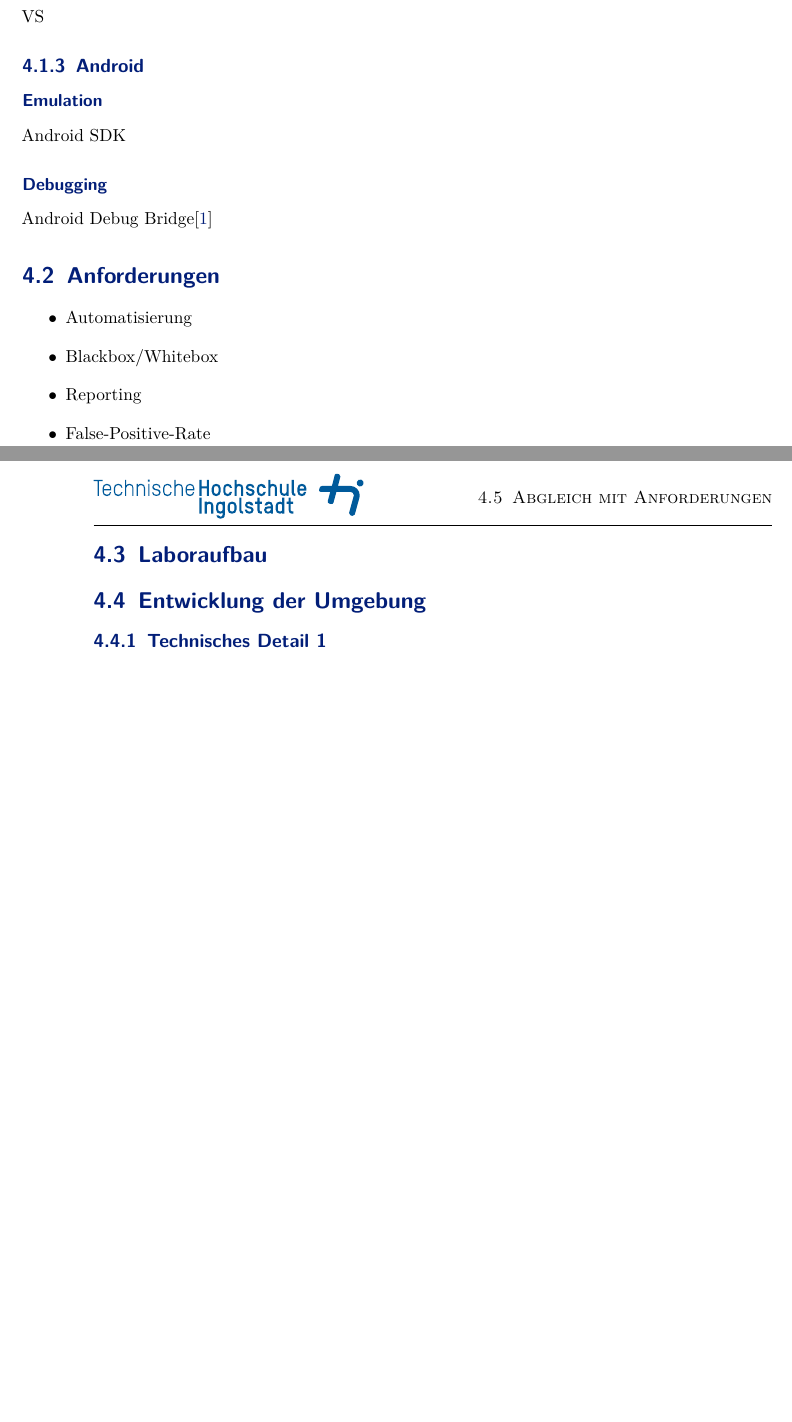
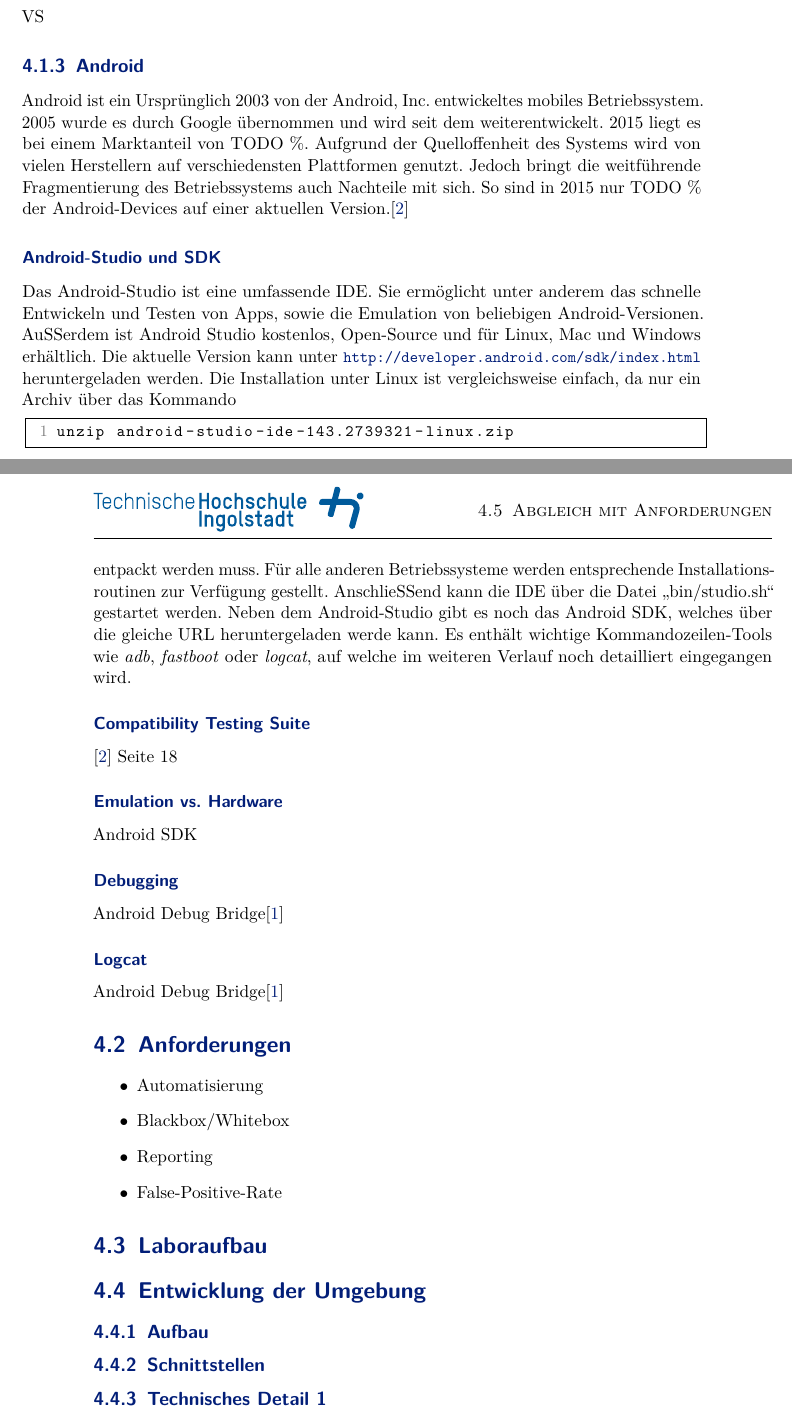
Before and after one commit to sn0b4ll/Masterarbeit, a LaTeX document (Masterarbeit.tex, which reads chapter/pentest_mobile_anwendungen.tex): two parts of pages 13 and 14 of 19, joined at a grey line, cut so that both start at the same text, the shorter picture padded with empty space. The pictures show the PDF file Masterarbeit.pdf that the author committed with the source.

Commit message:
Erweiterung zu Android-Studio und SDK

```diff
--- a/chapter/pentest_mobile_anwendungen.tex
+++ b/chapter/pentest_mobile_anwendungen.tex
@@ -1,19 +1,30 @@
 \chapter{Penetrationstests mobiler Anwendungen}
 	\section{Aktuelle Situation und Vergleich}
 		\subsection{IOS}
-			\subsubsection{Emulation}
+			\subsubsection{Emulation vs. Hardware}
 			XCode
 			\subsubsection{Debugging}
 			XCode
 		\subsection{Windows-Phone}
-			\subsubsection{Emulation}
+			\subsubsection{Emulation vs. Hardware}
 			VS
 			\subsubsection{Debugging}
 			VS
 		\subsection{Android}
-			\subsubsection{Emulation}
+			Android ist ein Ursprünglich 2003 von der Android, Inc. entwickeltes mobiles Betriebssystem. 2005 wurde es durch Google übernommen und wird seit dem weiterentwickelt. 2015 liegt es bei einem Marktanteil von TODO \%. Aufgrund der Quelloffenheit des Systems wird von vielen Herstellern auf verschiedensten Plattformen genutzt. Jedoch bringt die weitführende Fragmentierung des Betriebssystems auch Nachteile mit sich. So sind in 2015 nur TODO \% der Android-Devices auf einer aktuellen Version.\cite{Drake2014}
+			\subsubsection{Android-Studio und SDK}
+			Das Android-Studio ist eine umfassende IDE. Sie ermöglicht unter anderem das schnelle Entwickeln und Testen von Apps, sowie die Emulation von beliebigen Android-Versionen. Außerdem ist Android Studio kostenlos, Open-Source und für Linux, Mac und Windows erhältlich. Die aktuelle Version kann unter \url{http://developer.android.com/sdk/index.html} heruntergeladen werden. Die Installation unter Linux ist vergleichsweise einfach, da nur ein Archiv über das Kommando
+\begin{lstlisting}
+unzip android-studio-ide-143.2739321-linux.zip
+\end{lstlisting}
+entpackt werden muss. Für alle anderen Betriebssysteme werden entsprechende Installationsroutinen zur Verfügung gestellt. Anschließend kann die IDE über die Datei "`bin/studio.sh"' gestartet werden. Neben dem Android-Studio gibt es noch das Android SDK, welches über die gleiche URL heruntergeladen werde kann. Es enthält wichtige Kommandozeilen-Tools wie \textit{adb}, \textit{fastboot} oder \textit{logcat}, auf welche im weiteren Verlauf noch detailliert eingegangen wird.
+			\subsubsection{Compatibility Testing Suite}
+			\cite{Drake2014} Seite 18
+			\subsubsection{Emulation vs. Hardware}
 			Android SDK
 			\subsubsection{Debugging}
+			Android Debug Bridge\cite{androidDebugBridge}
+			\subsubsection{Logcat}
 			Android Debug Bridge\cite{androidDebugBridge}
 	\section{Anforderungen}
 	\begin{itemize}
@@ -24,6 +35,8 @@
 	\end{itemize}
 	\section{Laboraufbau}
 	\section{Entwicklung der Umgebung}
+		\subsection{Aufbau}
+		\subsection{Schnittstellen}
 		\subsection{Technisches Detail 1}
 		\subsection{Technisches Detail 2}
 	\section{Abgleich mit Anforderungen}
```
Also changed, not shown: chapter/pentest_prozesse.tex (+5 -4 lines), Masterarbeit.pdf.
